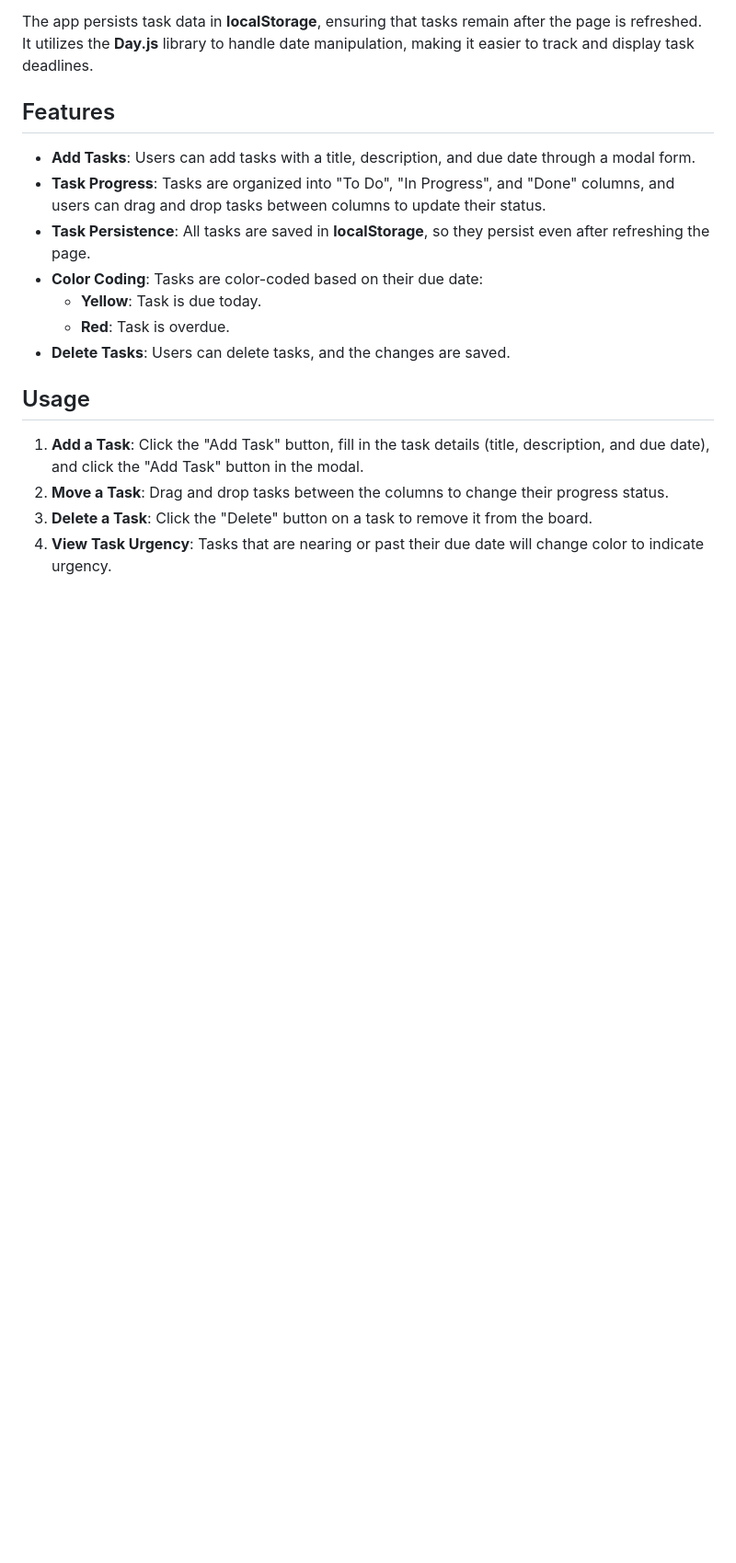
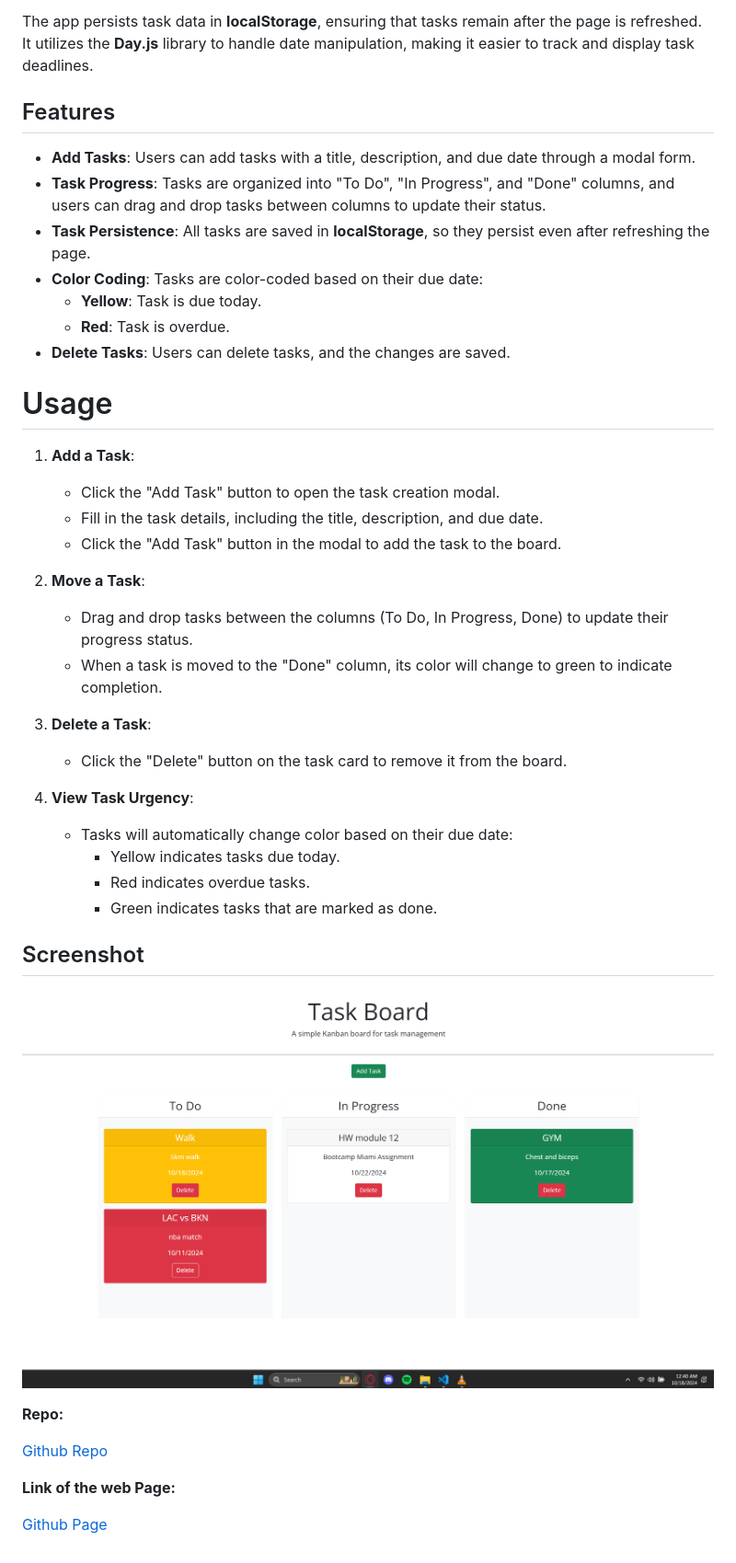
Before and after one commit to briansotolago/Task-Board-Management-Tool, a Markdown page: README.md, the part around the change. Shown: that part at 92% size. Drawn GitHub-style; pictures changed too: assets/images/tbscs.png (added); blank space fills up the shorter version.

```diff
--- a/README.md
+++ b/README.md
@@ -17,9 +17,34 @@ The app persists task data in **localStorage**, ensuring that tasks remain after
   - **Red**: Task is overdue.
 - **Delete Tasks**: Users can delete tasks, and the changes are saved.
 
-## Usage
+# Usage
 
-1. **Add a Task**: Click the "Add Task" button, fill in the task details (title, description, and due date), and click the "Add Task" button in the modal.
-2. **Move a Task**: Drag and drop tasks between the columns to change their progress status.
-3. **Delete a Task**: Click the "Delete" button on a task to remove it from the board.
-4. **View Task Urgency**: Tasks that are nearing or past their due date will change color to indicate urgency.
+1. **Add a Task**:
+   - Click the "Add Task" button to open the task creation modal.
+   - Fill in the task details, including the title, description, and due date.
+   - Click the "Add Task" button in the modal to add the task to the board.
+
+2. **Move a Task**:
+   - Drag and drop tasks between the columns (To Do, In Progress, Done) to update their progress status.
+   - When a task is moved to the "Done" column, its color will change to green to indicate completion.
+
+3. **Delete a Task**:
+   - Click the "Delete" button on the task card to remove it from the board.
+
+4. **View Task Urgency**:
+   - Tasks will automatically change color based on their due date:
+     - Yellow indicates tasks due today.
+     - Red indicates overdue tasks.
+     - Green indicates tasks that are marked as done.
+
+
+## Screenshot
+![alt text](./assets/images/tbscs.png)
+
+**Repo:**
+
+[Github Repo](https://github.com/briansotolago/Challenge-5)
+
+**Link of the web Page:**
+
+[Github Page](https://briansotolago.github.io/Challenge-5/)
```
